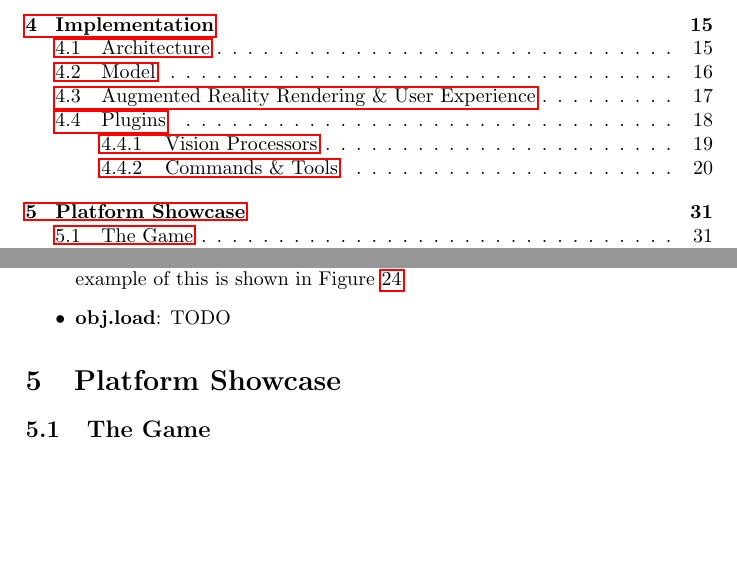
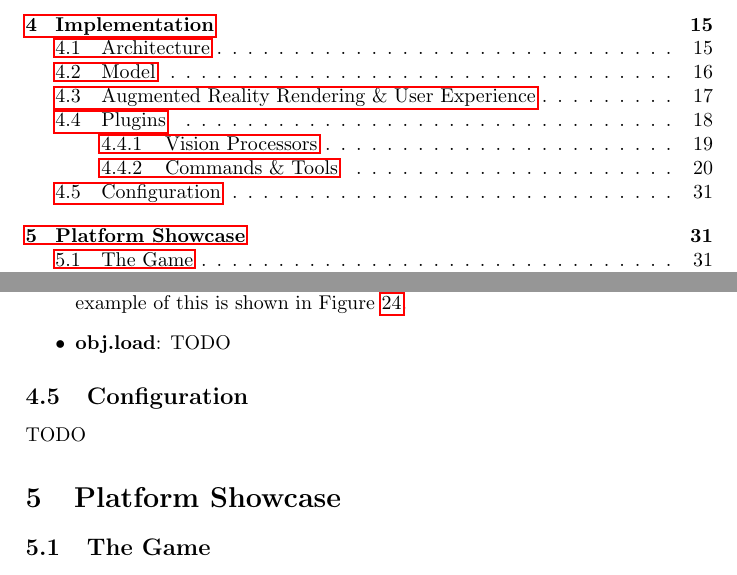
Before and after one commit to MajorError/Scanner, a LaTeX paper (report/Report.tex): two parts of pages 2 and 31 of 49, joined at a grey line, cut so that both start at the same text, the shorter picture padded with empty space. Compiled offline with pdfLaTeX; a LaTeX package or settings file that is missing is left out.

Commit message:
Added TODO section on config.

```diff
--- a/report/Report.tex
+++ b/report/Report.tex
@@ -835,6 +835,9 @@ With all three of these files serialised and linked, most standard modelling too
 \item{\textbf{obj.load}: TODO}
 \end{itemize}
 
+\subsection{Configuration}
+TODO
+
 \section{Platform Showcase}
 \subsection{The Game}
 Throughout this project, there has been a conscious focus on the dual design goals of transparent \textit{modularity} and \textit{extensibility}. As architected, the system is capable of being extended in numerous directions, without the user ever having to be aware of the underlying complexity of systems of plugins or the various extension points in the system. In order to demonstrate the extent to which this extensibility can completely alter the behaviour of the system, this Platform Showcase was devised; an opportunity to prove that the system constructed is not only a modelling tool, but also a valid \textit{platform} for building Augmented Reality systems which may rely on models of the environment.
```
